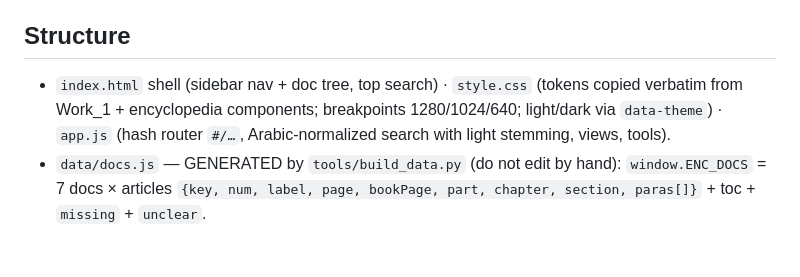
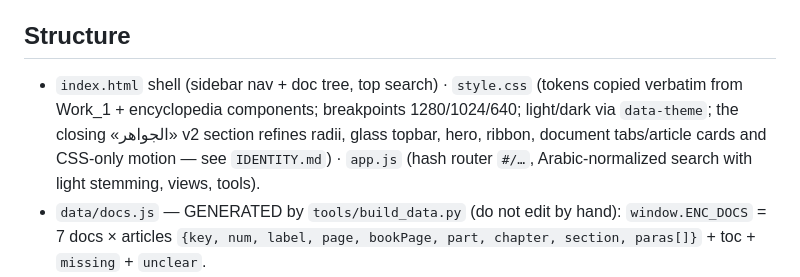
Before and after one commit to Hussein199800/bar-encyclopedia, a Markdown page: CLAUDE.md, the part around the change. GitHub-like rendering; blank space fills up the shorter version.

Commit message:
Document the v2 identity in Arabic
Co-Authored-By: Claude Opus 5.5 <noreply@anthropic.com>
Claude-Session: https://claude.ai/code/session_017QmxVhw7LTATfNXq47NNEQ

```diff
--- a/CLAUDE.md
+++ b/CLAUDE.md
@@ -13,7 +13,7 @@ Every legal, financial or procedural statement comes ONLY from the 7 source docu
 Both sites live on `hussein199800.github.io`, so they SHARE localStorage/IndexedDB. This site must only use keys prefixed `enc_` (currently `enc_ui_theme`, `enc_ui_check_<toolId>`), never touch `audit_*`, `currentUser`, `activeSection` or any other key, and never call `localStorage.clear()`. It stores UI prefs only.
 
 ## Structure
-- `index.html` shell (sidebar nav + doc tree, top search) · `style.css` (tokens copied verbatim from Work_1 + encyclopedia components; breakpoints 1280/1024/640; light/dark via `data-theme`) · `app.js` (hash router `#/…`, Arabic-normalized search with light stemming, views, tools).
+- `index.html` shell (sidebar nav + doc tree, top search) · `style.css` (tokens copied verbatim from Work_1 + encyclopedia components; breakpoints 1280/1024/640; light/dark via `data-theme`; the closing «الجواهر» v2 section refines radii, glass topbar, hero, ribbon, document tabs/article cards and CSS-only motion — see `IDENTITY.md`) · `app.js` (hash router `#/…`, Arabic-normalized search with light stemming, views, tools).
 - `data/docs.js` — GENERATED by `tools/build_data.py` (do not edit by hand): `window.ENC_DOCS` = 7 docs × articles `{key, num, label, page, bookPage, part, chapter, section, paras[]}` + toc + `missing` + `unclear`.
 - `data/content-core.js` (cats, roleGroups, roles) · `data/topics-a/b/c.js` (topics) · `data/tools.js` (tool list, checklists, deadlines, agency fee tables, changelog).
 - Doc ids: `law` (القانون 30/2010), `internal` (النظام الداخلي), `fin` (النظام المالي; `t1` = chart of accounts), `coop`, `amb`, `tak`, `agn` (agency reference; rules `r1..r51`, fees `fees1..fees8`, `intro`, `rules`).
```
Also changed, not shown: IDENTITY.md (added, +61 -0 lines).
